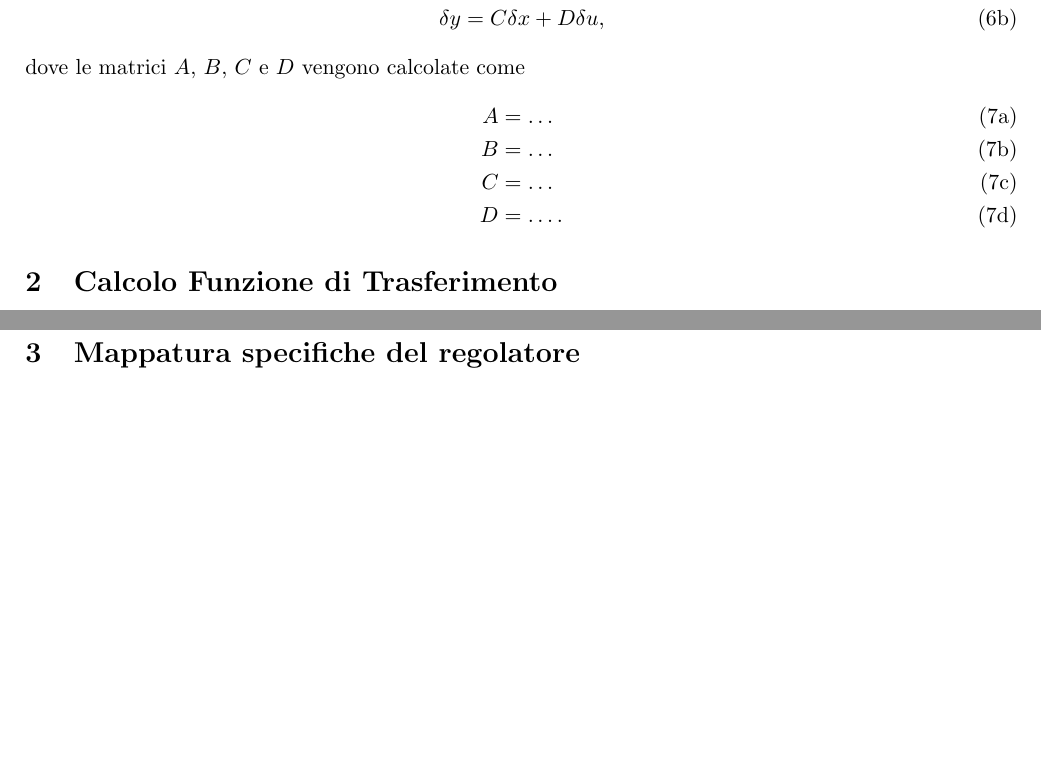
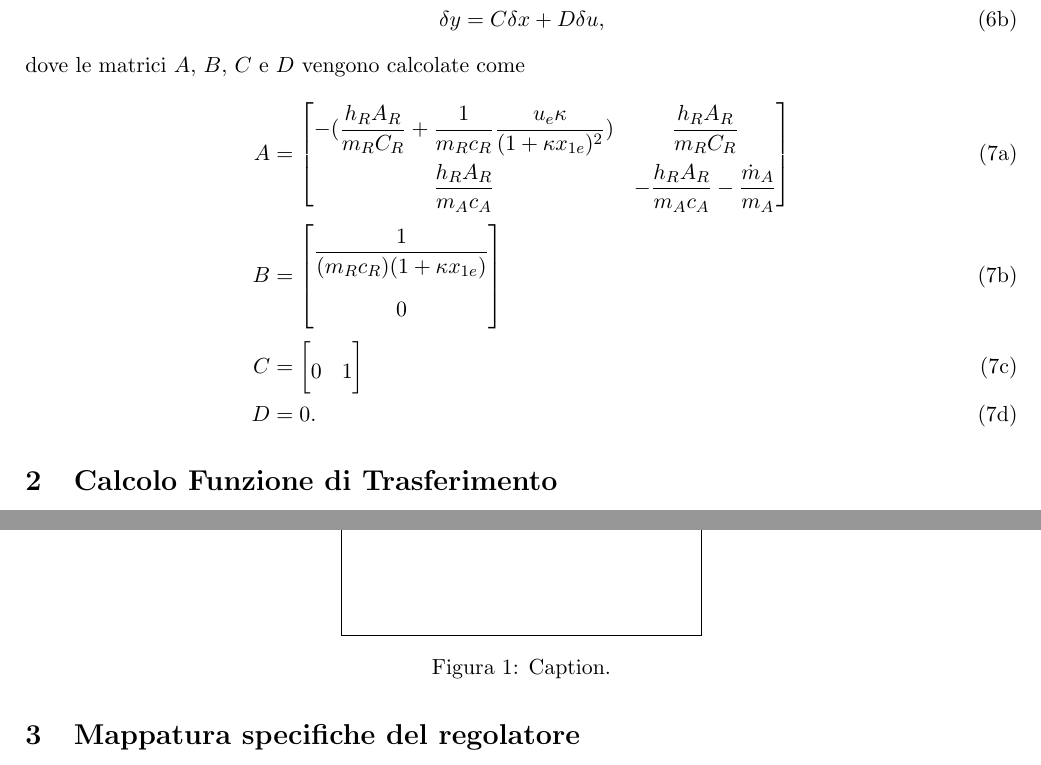
Before and after one commit to giacoj/controllo_scaldatore_elettrico, a LaTeX document (report/progetto.tex): two parts of pages 2 and 3 of 7, joined at a grey line, cut so that both start at the same text, the shorter picture padded with empty space. Compiled offline with LaTeX, dvips and Ghostscript.

Commit message:
da migliorare display matrici

```diff
--- a/report/progetto.tex
+++ b/report/progetto.tex
@@ -48,6 +48,10 @@
 \newcommand{\trace}{1}
 \newcommand{\projectname}{Controllo di uno scaldatore elettrico}
 \newcommand{\group}{23}
+\newcommand{\myalpha}{\dfrac{h_RA_R}{m_RC_R}}
+\newcommand{\mybeta}{\dfrac{1}{m_Rc_R}}
+\newcommand{\mygamma}{\dfrac{\dot{m}_A}{m_A}}
+\newcommand{\myphi}{\dfrac{h_RA_R}{m_Ac_A}}
 
 %opening
 \title{ \vspace{-1in}
@@ -172,17 +176,27 @@ L'evoluzione del sistema espressa nelle variabili alle variazioni pu\`o essere a
 %
 dove le matrici $A$, $B$, $C$ e $D$ vengono calcolate come
 %
+\renewcommand{\arraystretch}{2}
 \begin{subequations}\label{eq:matrices}
 \begin{align}
-	A &= \dots
+	A &= \begin{bmatrix}
+		-(\myalpha + \mybeta \dfrac{u_e\kappa}{(1+\kappa x_{1e})^2}) & \myalpha \\
+		\myphi & - \myphi - \mygamma
+	\end{bmatrix}
 	\\
-	B &= \dots
+	B &= \begin{bmatrix}
+		\dfrac{1}{(m_Rc_R)(1+\kappa x_{1e})}\\
+		0
+	\end{bmatrix}
 	\\
-	C &= \dots
+	C &= \begin{bmatrix}
+		0 & 1
+	\end{bmatrix}
 	\\
-	D &= \dots.
+	D &= 0.
 \end{align}
 \end{subequations}
+\renewcommand{\arraystretch}{1}
 %
 \section{Calcolo Funzione di Trasferimento}
 
```
Also changed, not shown: report/progetto.pdf, report/progetto.tex (6 more changed lines), 5 other files.
